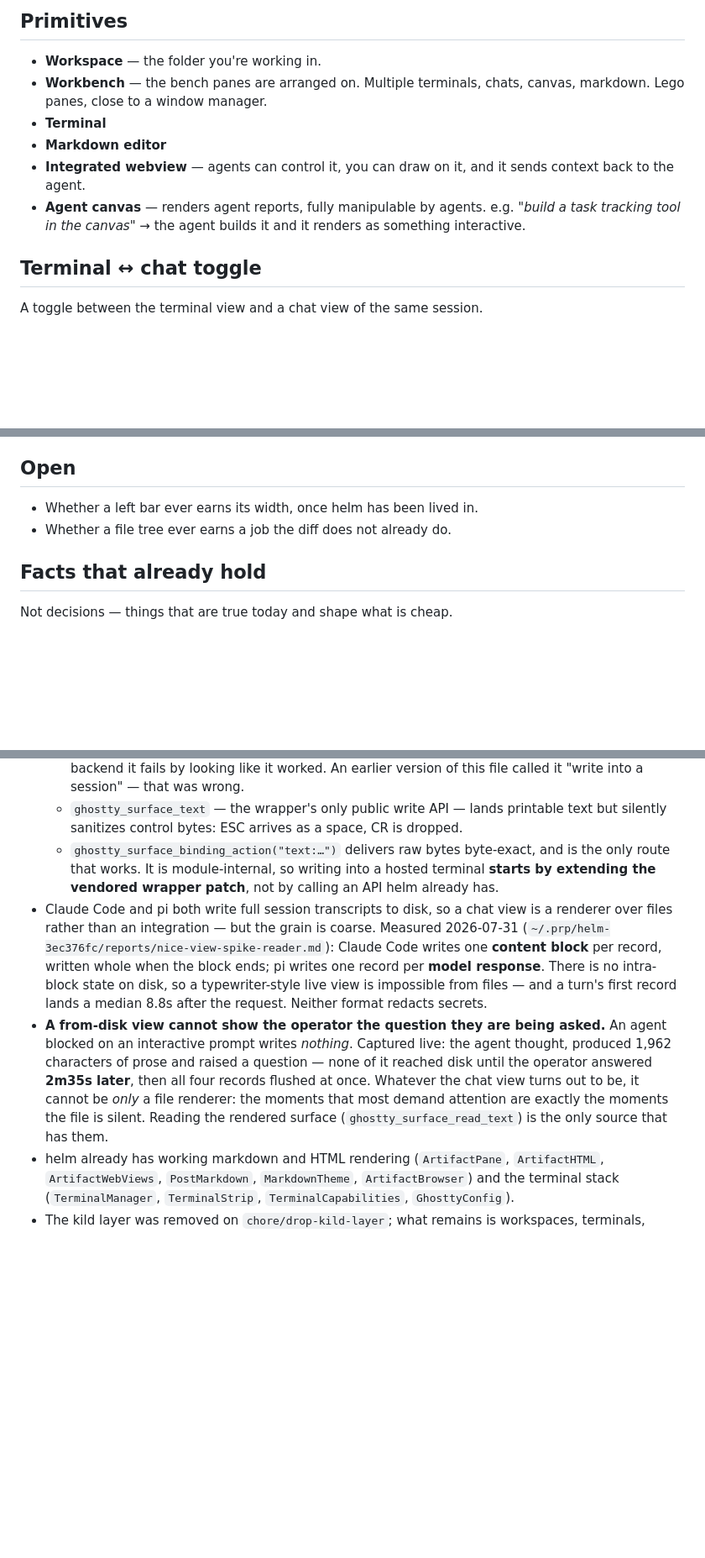
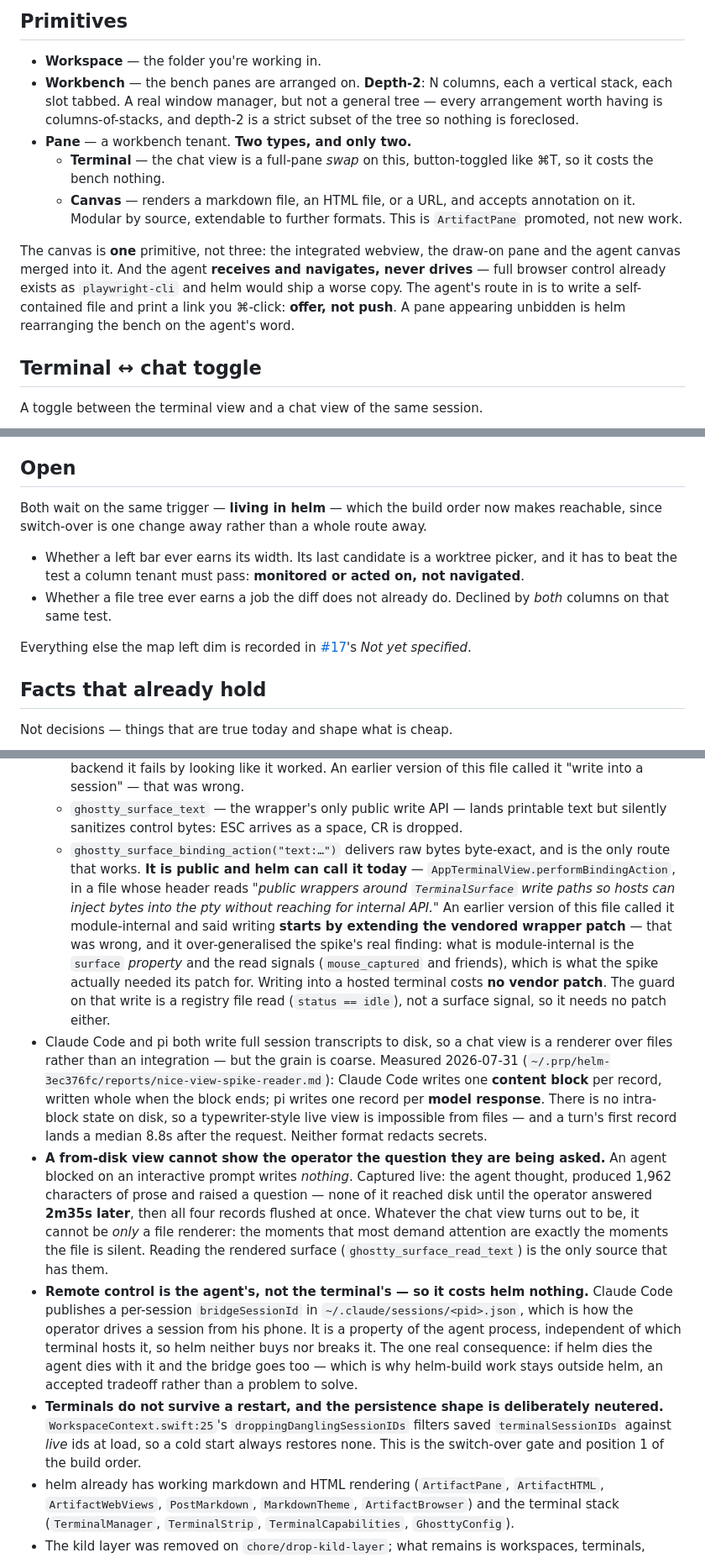
Before and after one commit to Wirasm/helm, a Markdown page: docs/direction.md, 3 parts joined by grey strips. Shown at 84% size. Rendered like a GitHub page; blank space fills up the shorter version.

Commit message:
docs: the build order is settled, and restore is the whole switch-over line
Closes wayfinder map #17 by resolving #25. The route lives at
~/.prp/helm-3ec376fc/plans/helm-build-order.plan.md; direction.md now points at
it rather than opening with "nothing here is decided".

The headline is a finding, not a ranking. Applying the map's own switch-over
criterion turned up that the thing keeping helm from being the daily driver was
never a missing surface: helm was not running at all, and every live agent
session was hosted by Zed. The blocker is the restart cost, so restoring
terminals is position 1 and everything after it gets built from inside helm.
#23 had filed that as a bench sub-decision, which parked it behind the canvas.

Four corrections to this file:

- The pty write needs no vendor patch. It claimed
  ghostty_surface_binding_action("text:…") is module-internal; it is public as
  AppTerminalView.performBindingAction, in a file whose header says hosts may
  use it to inject bytes without reaching for internal API. What is internal is
  the surface property and the read signals, which is what the #29 spike
  actually patched for — the conclusion got over-generalised. This unblocks the
  chat overlay's composer and the canvas sidecar's Post at zero cost.
- The Primitives list still named integrated webview, agent canvas and markdown
  editor as three peers. #31 and #23 merged them into one canvas with three
  sources, which is what CONTEXT.md already carries.
- Two facts added: remote control is Claude Code's own per-session bridge, so it
  is independent of which terminal hosts the agent and costs helm nothing; and
  terminals do not survive a restart because the persistence is neutered by its
  own loader.
- The Open section now names the test each deferral has to pass, and records
  that living in helm — the trigger both wait on — is finally reachable.

```diff
--- a/docs/direction.md
+++ b/docs/direction.md
@@ -41,15 +47,22 @@ terminal in, running Archon workflows), but they wait on dogfooding to prove a n
 ## Primitives
 
 - **Workspace** — the folder you're working in.
-- **Workbench** — the bench panes are arranged on. Multiple terminals, chats, canvas,
-  markdown. Lego panes, close to a window manager.
-- **Terminal**
-- **Markdown editor**
-- **Integrated webview** — agents can control it, you can draw on it, and it sends context
-  back to the agent.
-- **Agent canvas** — renders agent reports, fully manipulable by agents. e.g. _"build a task
-  tracking tool in the canvas"_ → the agent builds it and it renders as something
-  interactive.
+- **Workbench** — the bench panes are arranged on. **Depth-2**: N columns, each a vertical
+  stack, each slot tabbed. A real window manager, but not a general tree — every arrangement
+  worth having is columns-of-stacks, and depth-2 is a strict subset of the tree so nothing is
+  foreclosed.
+- **Pane** — a workbench tenant. **Two types, and only two.**
+  - **Terminal** — the chat view is a full-pane *swap* on this, button-toggled like ⌘T, so it
+    costs the bench nothing.
+  - **Canvas** — renders a markdown file, an HTML file, or a URL, and accepts annotation on
+    it. Modular by source, extendable to further formats. This is `ArtifactPane` promoted,
+    not new work.
+
+The canvas is **one** primitive, not three: the integrated webview, the draw-on pane and the
+agent canvas merged into it. And the agent **receives and navigates, never drives** — full
+browser control already exists as `playwright-cli` and helm would ship a worse copy. The
+agent's route in is to write a self-contained file and print a link you ⌘-click: **offer, not
+push**. A pane appearing unbidden is helm rearranging the bench on the agent's word.
 
 ## Terminal ↔ chat toggle
 
@@ -85,8 +98,16 @@ helm renders and routes; it does not decide.
 
 ## Open
 
-- Whether a left bar ever earns its width, once helm has been lived in.
-- Whether a file tree ever earns a job the diff does not already do.
+Both wait on the same trigger — **living in helm** — which the build order now makes
+reachable, since switch-over is one change away rather than a whole route away.
+
+- Whether a left bar ever earns its width. Its last candidate is a worktree picker, and it
+  has to beat the test a column tenant must pass: **monitored or acted on, not navigated**.
+- Whether a file tree ever earns a job the diff does not already do. Declined by *both*
+  columns on that same test.
+
+Everything else the map left dim is recorded in
+[#17](https://github.com/Wirasm/helm/issues/17)'s *Not yet specified*.
 
 ## Facts that already hold
 
@@ -103,8 +124,16 @@ Not decisions — things that are true today and shape what is cheap.
   - `ghostty_surface_text` — the wrapper's only public write API — lands printable text but
     silently sanitizes control bytes: ESC arrives as a space, CR is dropped.
   - `ghostty_surface_binding_action("text:…")` delivers raw bytes byte-exact, and is the only
-    route that works. It is module-internal, so writing into a hosted terminal **starts by
-    extending the vendored wrapper patch**, not by calling an API helm already has.
+    route that works. **It is public and helm can call it today** —
+    `AppTerminalView.performBindingAction`, in a file whose header reads *"public wrappers
+    around `TerminalSurface` write paths so hosts can inject bytes into the pty without
+    reaching for internal API."* An earlier version of this file called it module-internal
+    and said writing **starts by extending the vendored wrapper patch** — that was wrong, and
+    it over-generalised the spike's real finding: what is module-internal is the `surface`
+    *property* and the read signals (`mouse_captured` and friends), which is what the spike
+    actually needed its patch for. Writing into a hosted terminal costs **no vendor patch**.
+    The guard on that write is a registry file read (`status == idle`), not a surface signal,
+    so it needs no patch either.
 - Claude Code and pi both write full session transcripts to disk, so a chat view is a
   renderer over files rather than an integration — but the grain is coarse. Measured
   2026-07-31 (`~/.prp/helm-3ec376fc/reports/nice-view-spike-reader.md`): Claude Code writes
@@ -119,6 +148,16 @@ Not decisions — things that are true today and shape what is cheap.
   chat view turns out to be, it cannot be *only* a file renderer: the moments that most
   demand attention are exactly the moments the file is silent. Reading the rendered surface
   (`ghostty_surface_read_text`) is the only source that has them.
+- **Remote control is the agent's, not the terminal's — so it costs helm nothing.** Claude
+  Code publishes a per-session `bridgeSessionId` in `~/.claude/sessions/<pid>.json`, which is
+  how the operator drives a session from his phone. It is a property of the agent process,
+  independent of which terminal hosts it, so helm neither buys nor breaks it. The one real
+  consequence: if helm dies the agent dies with it and the bridge goes too — which is why
+  helm-build work stays outside helm, an accepted tradeoff rather than a problem to solve.
+- **Terminals do not survive a restart, and the persistence shape is deliberately neutered.**
+  `WorkspaceContext.swift:25`'s `droppingDanglingSessionIDs` filters saved `terminalSessionIDs`
+  against *live* ids at load, so a cold start always restores none. This is the switch-over
+  gate and position 1 of the build order.
 - helm already has working markdown and HTML rendering (`ArtifactPane`, `ArtifactHTML`,
   `ArtifactWebViews`, `PostMarkdown`, `MarkdownTheme`, `ArtifactBrowser`) and the terminal
   stack (`TerminalManager`, `TerminalStrip`, `TerminalCapabilities`, `GhosttyConfig`).
```
Also changed, not shown: other parts of docs/direction.md (+7 -1 lines).
